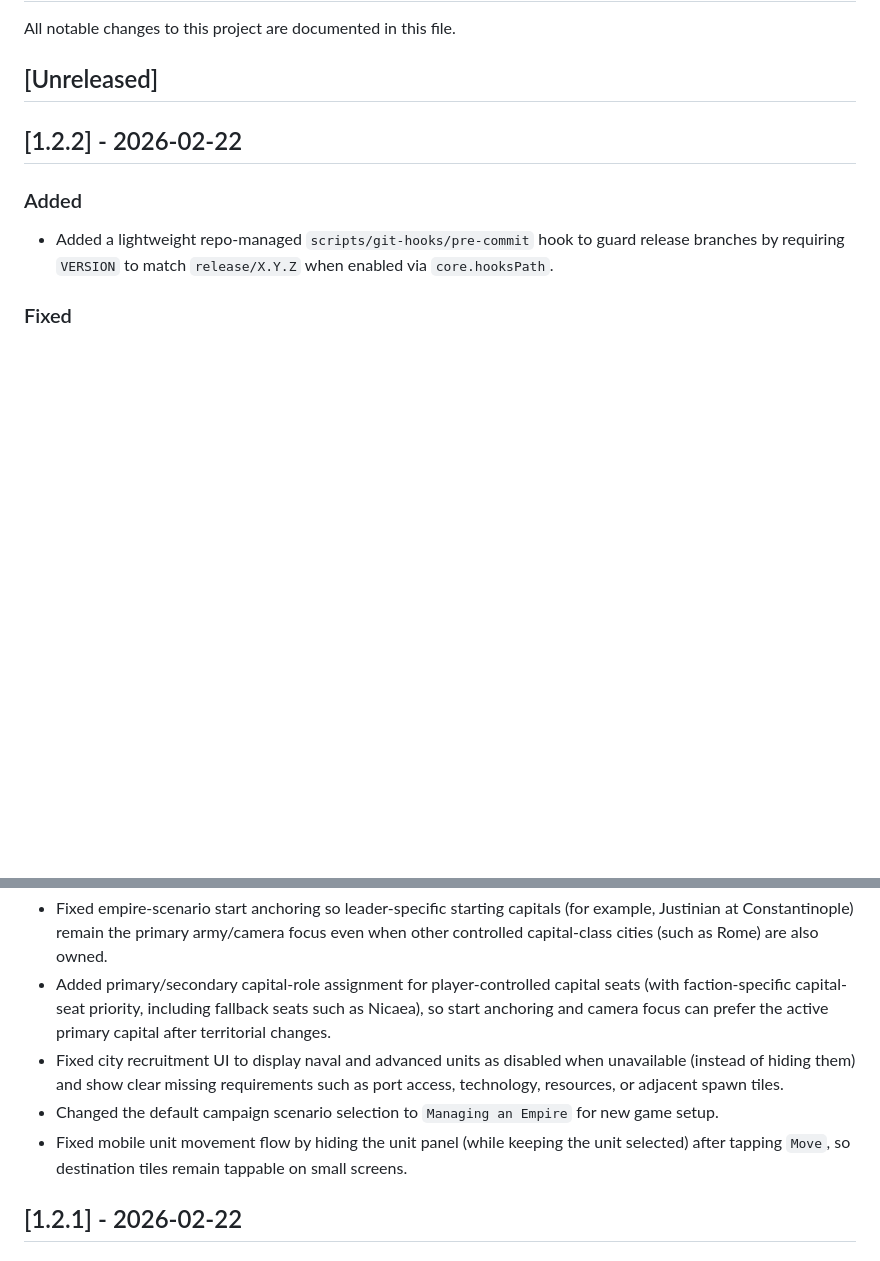
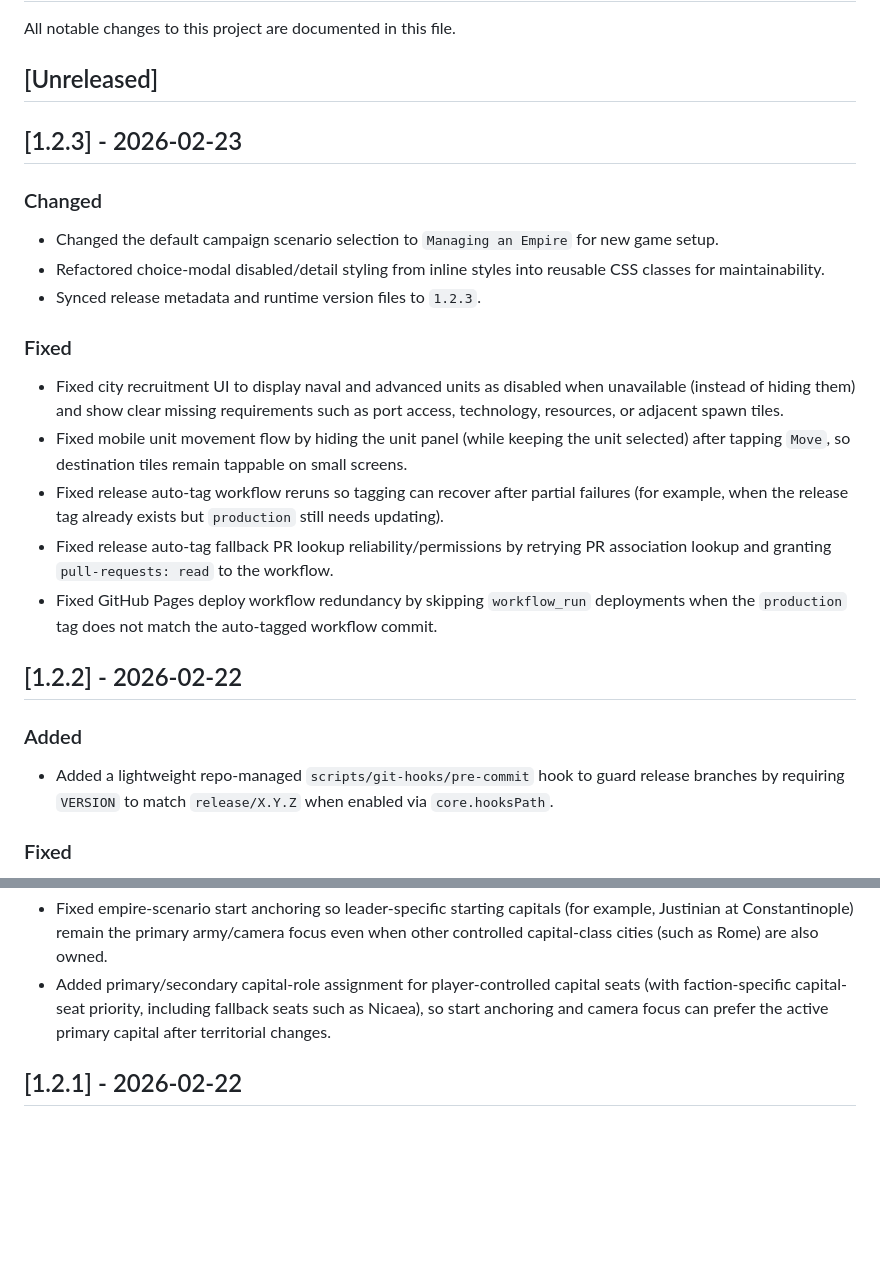
Before and after one commit to nikolareljin/500ad, a Markdown page: CHANGELOG.md, 2 parts joined by grey strips. GitHub-like rendering; blank space fills up the shorter version.

Commit message:
docs: reorganize changelog entries for 1.2.3

```diff
--- a/CHANGELOG.md
+++ b/CHANGELOG.md
@@ -3,6 +3,20 @@
 All notable changes to this project are documented in this file.
 
 ## [Unreleased]
+
+## [1.2.3] - 2026-02-23
+
+### Changed
+- Changed the default campaign scenario selection to `Managing an Empire` for new game setup.
+- Refactored choice-modal disabled/detail styling from inline styles into reusable CSS classes for maintainability.
+- Synced release metadata and runtime version files to `1.2.3`.
+
+### Fixed
+- Fixed city recruitment UI to display naval and advanced units as disabled when unavailable (instead of hiding them) and show clear missing requirements such as port access, technology, resources, or adjacent spawn tiles.
+- Fixed mobile unit movement flow by hiding the unit panel (while keeping the unit selected) after tapping `Move`, so destination tiles remain tappable on small screens.
+- Fixed release auto-tag workflow reruns so tagging can recover after partial failures (for example, when the release tag already exists but `production` still needs updating).
+- Fixed release auto-tag fallback PR lookup reliability/permissions by retrying PR association lookup and granting `pull-requests: read` to the workflow.
+- Fixed GitHub Pages deploy workflow redundancy by skipping `workflow_run` deployments when the `production` tag does not match the auto-tagged workflow commit.
 
 ## [1.2.2] - 2026-02-22
 
@@ -17,9 +31,6 @@ All notable changes to this project are documented in this file.
 - Fixed release auto-tagging reliability by replacing the shared auto-tag workflow with a repo-local workflow that detects merged `release/*` PRs from the merge commit message (with API fallback) before creating release and `production` tags.
 - Fixed empire-scenario start anchoring so leader-specific starting capitals (for example, Justinian at Constantinople) remain the primary army/camera focus even when other controlled capital-class cities (such as Rome) are also owned.
 - Added primary/secondary capital-role assignment for player-controlled capital seats (with faction-specific capital-seat priority, including fallback seats such as Nicaea), so start anchoring and camera focus can prefer the active primary capital after territorial changes.
-- Fixed city recruitment UI to display naval and advanced units as disabled when unavailable (instead of hiding them) and show clear missing requirements such as port access, technology, resources, or adjacent spawn tiles.
-- Changed the default campaign scenario selection to `Managing an Empire` for new game setup.
-- Fixed mobile unit movement flow by hiding the unit panel (while keeping the unit selected) after tapping `Move`, so destination tiles remain tappable on small screens.
 
 ## [1.2.1] - 2026-02-22
 
```
